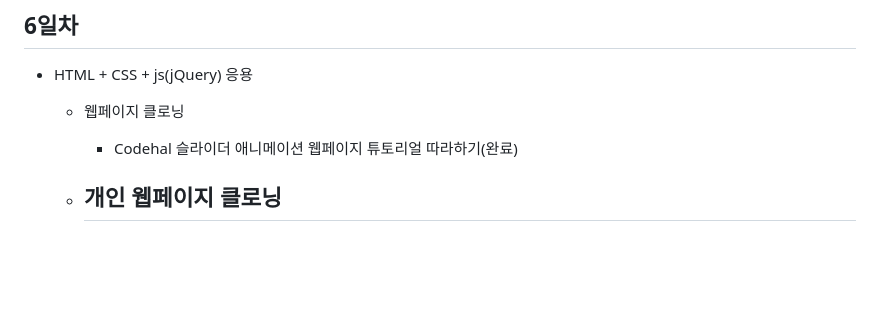
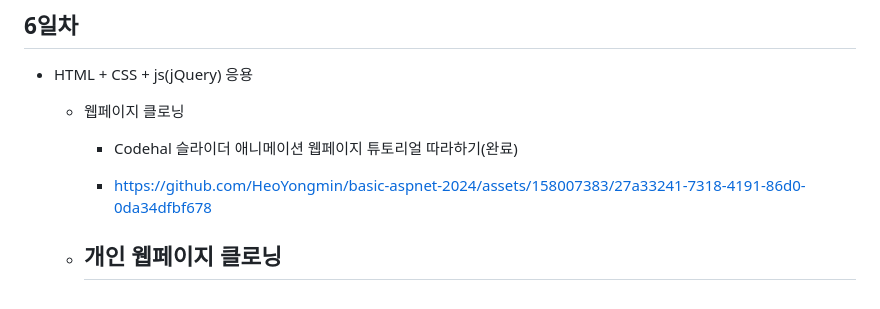
Before and after one commit to HeoYongmin/basic-aspnet-2024, a Markdown page: README.md, the part around the change. GitHub-like rendering; blank space fills up the shorter version.

```diff
--- a/README.md
+++ b/README.md
@@ -200,5 +200,8 @@ IoT 개발자과정 ASP.NET 리포지토리
     - 웹페이지 클로닝
         - Codehal 슬라이더 애니메이션 웹페이지 튜토리얼 따라하기(완료)
 
+        - https://github.com/HeoYongmin/basic-aspnet-2024/assets/158007383/27a33241-7318-4191-86d0-0da34dfbf678
+
+
     - 개인 웹페이지 클로닝
         -
```
